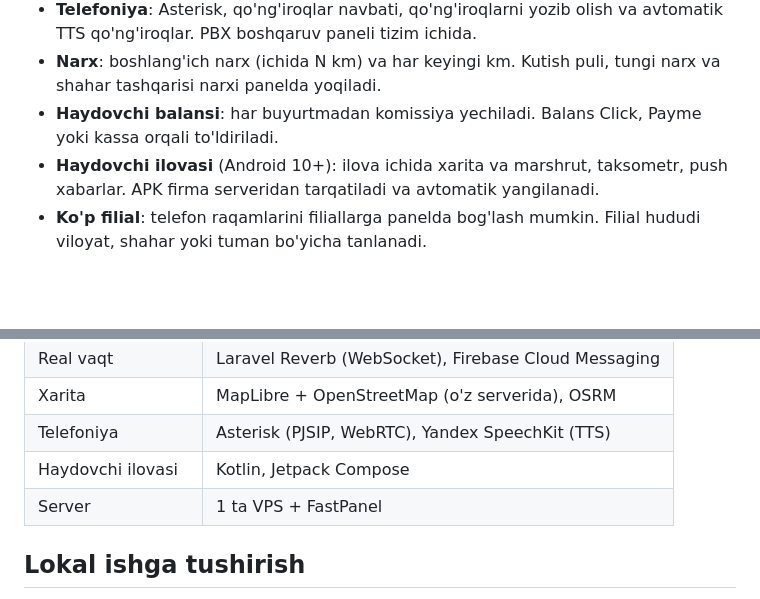
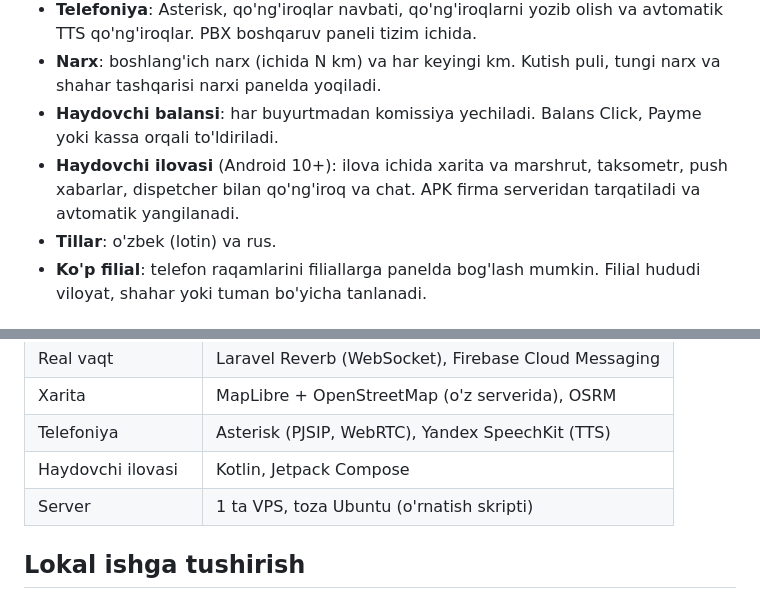
Before and after one commit to IslomFargoniy/DTaxi, a Markdown page: README.md, 2 parts joined by grey strips. Rendered like a GitHub page; blank space fills up the shorter version.

Commit message:
Reja v5.0: FastPanel'siz, faqat Android, o'zbek+rus, haydovchi-dispetcher chat/qo'ng'iroq
Co-Authored-By: Claude Opus 5.5 <noreply@anthropic.com>

```diff
--- a/README.md
+++ b/README.md
@@ -19,7 +19,8 @@ To'liq reja, qabul qilingan qarorlar va bosqichlar [docs/plan.md](docs/plan.md)
 - **Telefoniya**: Asterisk, qo'ng'iroqlar navbati, qo'ng'iroqlarni yozib olish va avtomatik TTS qo'ng'iroqlar. PBX boshqaruv paneli tizim ichida.
 - **Narx**: boshlang'ich narx (ichida N km) va har keyingi km. Kutish puli, tungi narx va shahar tashqarisi narxi panelda yoqiladi.
 - **Haydovchi balansi**: har buyurtmadan komissiya yechiladi. Balans Click, Payme yoki kassa orqali to'ldiriladi.
-- **Haydovchi ilovasi** (Android 10+): ilova ichida xarita va marshrut, taksometr, push xabarlar. APK firma serveridan tarqatiladi va avtomatik yangilanadi.
+- **Haydovchi ilovasi** (Android 10+): ilova ichida xarita va marshrut, taksometr, push xabarlar, dispetcher bilan qo'ng'iroq va chat. APK firma serveridan tarqatiladi va avtomatik yangilanadi.
+- **Tillar**: o'zbek (lotin) va rus.
 - **Ko'p filial**: telefon raqamlarini filiallarga panelda bog'lash mumkin. Filial hududi viloyat, shahar yoki tuman bo'yicha tanlanadi.
 
 ## Rollar
@@ -43,7 +44,7 @@ To'liq reja, qabul qilingan qarorlar va bosqichlar [docs/plan.md](docs/plan.md)
 | Xarita             | MapLibre + OpenStreetMap (o'z serverida), OSRM       |
 | Telefoniya         | Asterisk (PJSIP, WebRTC), Yandex SpeechKit (TTS)     |
 | Haydovchi ilovasi  | Kotlin, Jetpack Compose                              |
-| Server             | 1 ta VPS + FastPanel                                 |
+| Server             | 1 ta VPS, toza Ubuntu (o'rnatish skripti)            |
 
 ## Lokal ishga tushirish
 
```
Also changed, not shown: docs/plan.md (+112 -77 lines).
